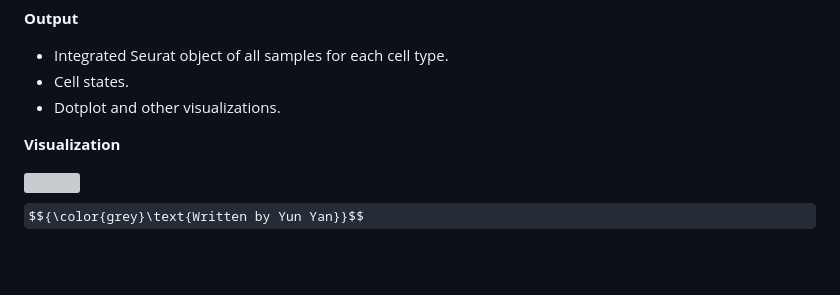
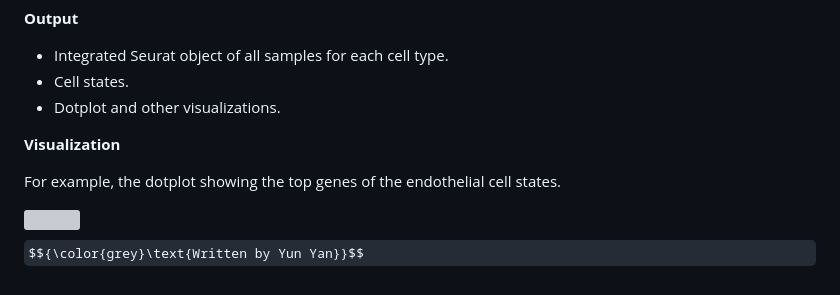
Before and after one commit to navinlabcode/tnbc-chemo, a Markdown page: analysis/xenium.cellstate.md, the part around the change. Drawn GitHub-style; some formulas as TeX source; blank space fills up the shorter version; grey boxes are pictures that could not be loaded.

Commit message:
:beer: xenium cell state

```diff
--- a/analysis/xenium.cellstate.md
+++ b/analysis/xenium.cellstate.md
@@ -39,6 +39,8 @@ Last, because some cell states may be rare, we take advantage of our large cohor
 
 **Visualization**
 
+For example, the dotplot showing the top genes of the endothelial cell states.
+
 <img src="https://github.com/navinlabcode/tnbc-chemo/blob/main/website_images/analysis/xenium/Endo.dotplot2.DEGs.cell_state_paper.pdf.png?raw=true" width="800">
 
 
```
